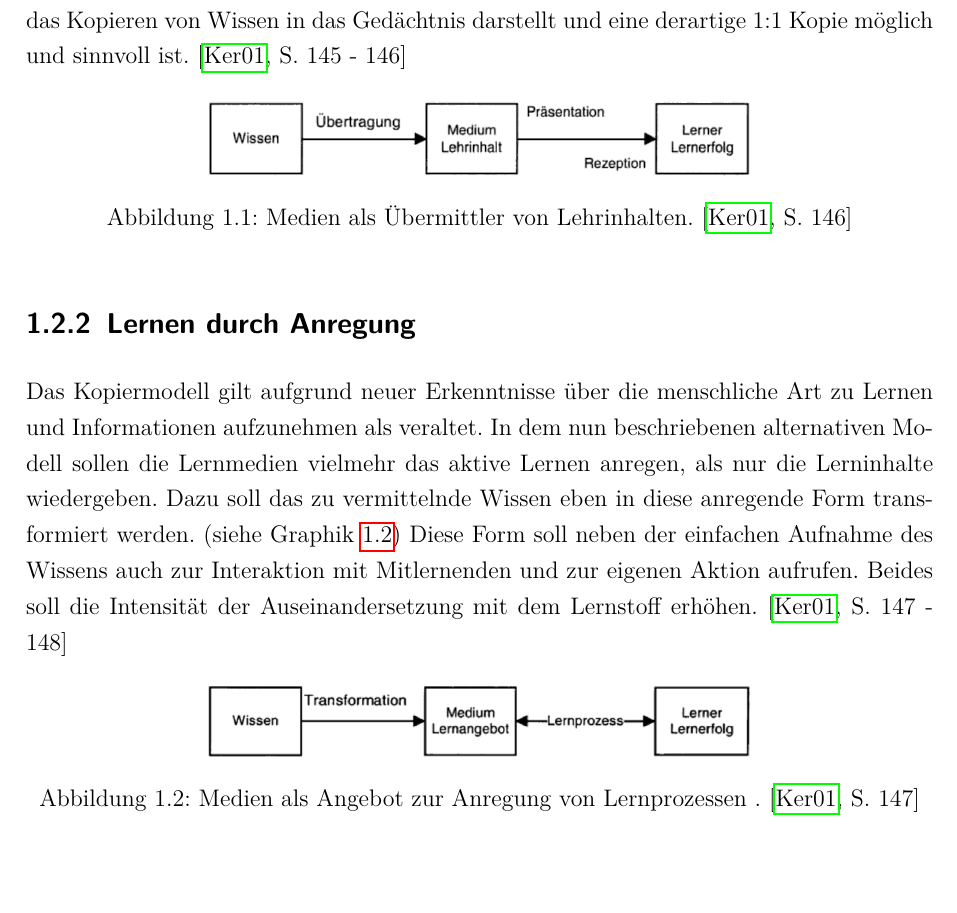
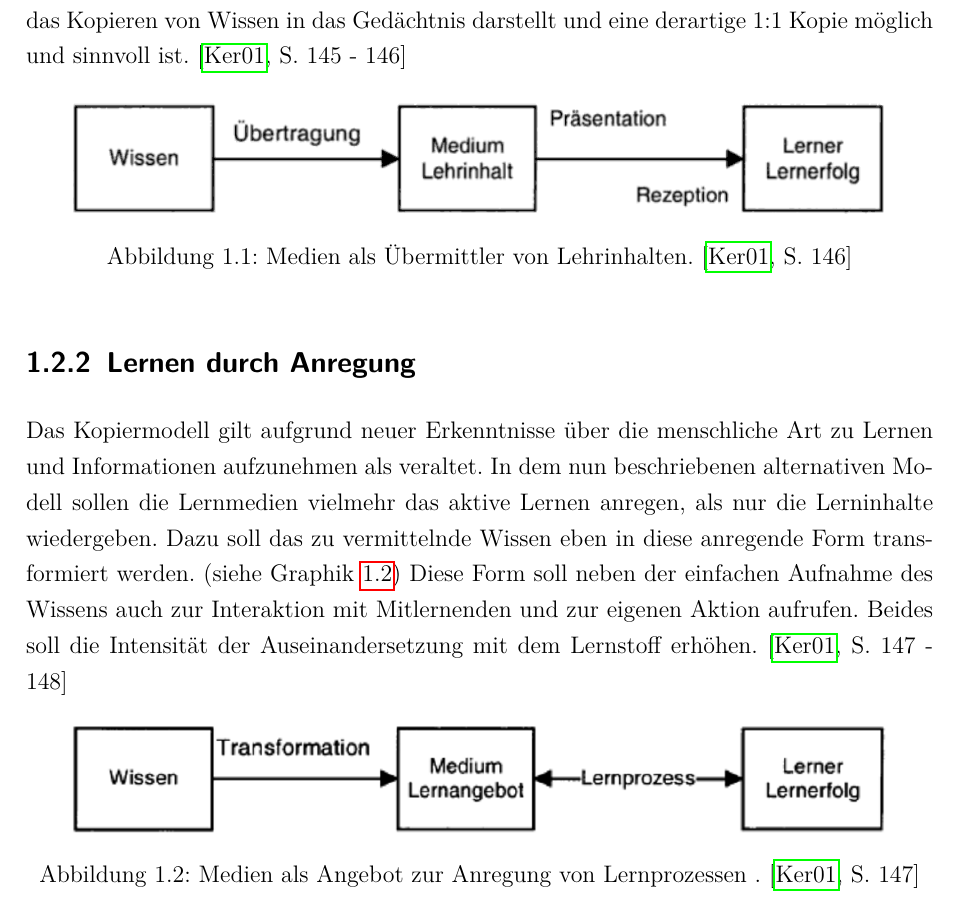
Before and after one commit to Alexis90/Lerntheorien, a LaTeX document (WWI13B5_HAUCK_BERNS_Lerntheorien.tex, which reads Inhalt/Einleitung.tex): part of page 6 of 16, cut so that both start at the same text. The pictures show the PDF file WWI13B5_HAUCK_BERNS_Lerntheorien.pdf that the author committed with the source.

Commit message:
Grafikgrößenanpassung

```diff
--- a/Inhalt/Einleitung.tex
+++ b/Inhalt/Einleitung.tex
@@ -20,7 +20,7 @@ Der Name Kopiermodell rührt daher, dass nach diesem didaktischen Modell Lernen
 
 \begin{figure}[h]
 	\centering
-	\includegraphics[width=0.6\textwidth]{Abbildungen/Kerres2001_Kopiermodell.PNG}
+	\includegraphics[width=0.9\textwidth]{Abbildungen/Kerres2001_Kopiermodell.PNG}
 	\caption{Medien als Übermittler von Lehrinhalten. \cite[S. 146]{Kerres.2001}}
 	\label{fig:Kerres2001_Kopiermodell}
 \end{figure}
@@ -32,7 +32,7 @@ In dem nun beschriebenen alternativen Modell sollen die Lernmedien vielmehr das
 Dazu soll das zu vermittelnde Wissen eben in diese anregende Form transformiert werden. (siehe Graphik \ref{fig:Kerres2001_LernenDurchAnregung}) Diese Form soll neben der einfachen Aufnahme des Wissens auch zur Interaktion mit Mitlernenden und zur eigenen Aktion aufrufen. Beides soll die Intensität der Auseinandersetzung mit dem Lernstoff erhöhen. \cite[S. 147 - 148]{Kerres.2001}
 \begin{figure}[h]
 	\centering
-	\includegraphics[width=0.6\textwidth]{Abbildungen/Kerres2001_LernenDurchAnregung.PNG}
+	\includegraphics[width=0.9\textwidth]{Abbildungen/Kerres2001_LernenDurchAnregung.PNG}
 	\caption{Medien als Angebot zur Anregung von Lernprozessen . \cite[S. 147]{Kerres.2001}}
 	\label{fig:Kerres2001_LernenDurchAnregung}
 \end{figure}
```
Also changed, not shown: WWI13B5_HAUCK_BERNS_Lerntheorien.pdf, 2 other files.
